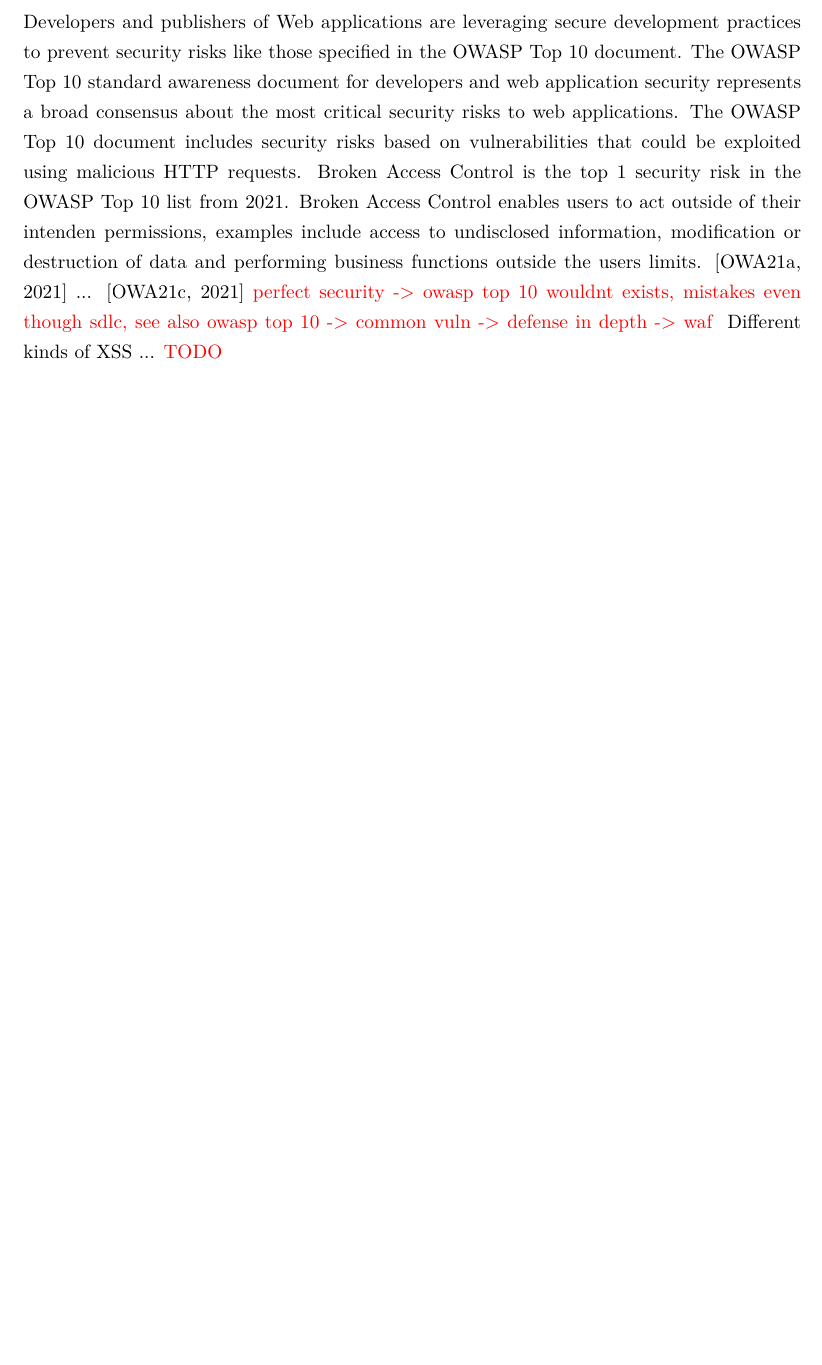
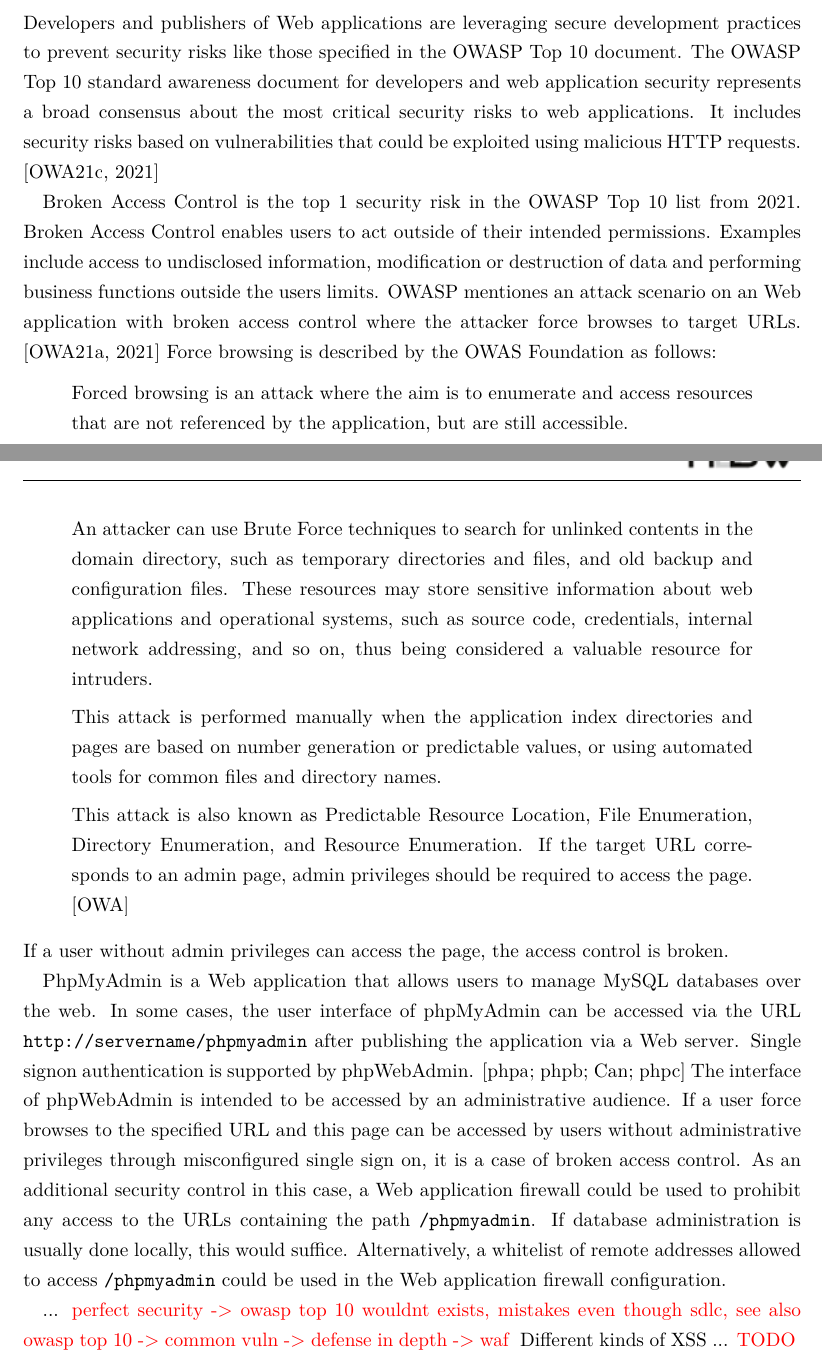
Before and after one commit to sebstec/mt, a LaTeX thesis (thesis/thesis.tex, which reads thesis/wa_security_vuln.tex): part of page 9 of 29 before the commit and two parts of pages 9 and 10 of 30 after it, the two joined at a grey line, cut so that both start at the same text, the shorter picture padded with empty space. Compiled offline with XeLaTeX.

Commit message:
phpmyadmin example

```diff
--- a/thesis/wa_security_vuln.tex
+++ b/thesis/wa_security_vuln.tex
@@ -1,14 +1,41 @@
 \subsection{Web application security and security risks}
 According to synopsys, the concept of \quotes{Web Application Security}
 \begin{quote}
-involves a collection of security controls engineered into a Web application to protect its assets from potentially malicious agents. Web applications, like all software, inevitably contain defects. Some of these defects constitute actual vulnerabilities that can be exploited, introducing risks to organizations. Web application security defends against such defects. It involves leveraging secure development practices and implementing security measures throughout the software development life cycle (SDLC), ensuring that design-level flaws and implementation-level bugs are addressed.
+	involves a collection of security controls engineered into a Web application to protect its assets from potentially malicious agents. Web applications, like all software, inevitably contain defects. Some of these defects constitute actual vulnerabilities that can be exploited, introducing risks to organizations. Web application security defends against such defects. It involves leveraging secure development practices and implementing security measures throughout the software development life cycle (SDLC), ensuring that design-level flaws and implementation-level bugs are addressed.
 \end{quote}
 Developers and publishers of Web applications are leveraging secure development practices to prevent security risks like those specified in the OWASP Top 10 document.
 The OWASP Top 10 standard awareness document for developers and web application security represents a broad consensus about the most critical security risks to web applications.
-The OWASP Top 10 document includes security risks based on vulnerabilities that could be exploited using malicious HTTP requests.
+It includes security risks based on vulnerabilities that could be exploited using malicious HTTP requests.
+\cite{OWASP/Top10}
+
 Broken Access Control is the top 1 security risk in the OWASP Top 10 list from 2021.
-Broken Access Control enables users to act outside of their intenden permissions, examples include access to undisclosed information, modification or destruction of data and performing business functions outside the users limits. \cite{OWASP/BrokenAccessControl}
-... \cite{OWASP/Top10}
-{\color{red} perfect security -> owasp top 10 wouldnt exists, mistakes even though sdlc, see also owasp top 10 -> common vuln -> defense in depth -> waf }
+Broken Access Control enables users to act outside of their intended permissions.
+Examples include access to undisclosed information, modification or destruction of data and performing business functions outside the users limits.
+OWASP mentiones an attack scenario on an Web application with broken access control where the attacker force browses to target URLs. \cite{OWASP/BrokenAccessControl} Force browsing is described by the OWAS Foundation as follows:
+\begin{quote}
+	Forced browsing is an attack where the aim is to enumerate and access resources that are not referenced by the application, but are still accessible.
+
+	An attacker can use Brute Force techniques to search for unlinked contents in the domain directory, such as temporary directories and files, and old backup and configuration files. These resources may store sensitive information about web applications and operational systems, such as source code, credentials, internal network addressing, and so on, thus being considered a valuable resource for intruders.
+
+	This attack is performed manually when the application index directories and pages are based on number generation or predictable values, or using automated tools for common files and directory names.
+
+	This attack is also known as Predictable Resource Location, File Enumeration, Directory Enumeration, and Resource Enumeration.
+	If the target URL corresponds to an admin page, admin privileges should be required to access the page. \cite{OWASP/forcebrowsing}
+\end{quote}
+If a user without admin privileges can access the page, the access control is broken.
+
+PhpMyAdmin is a Web application that allows users to manage MySQL databases over the web.
+In some cases, the user interface of phpMyAdmin can be accessed via the URL \verb|http://servername/phpmyadmin| after publishing the application via a Web server. Single signon authentication is supported by phpWebAdmin. \cite{phpmyadmin/overview,phpmyadmin/quickinstall,ubuntu/phpmyadmin,phpmyadmin/signon}
+The interface of phpWebAdmin is intended to be accessed by an administrative audience.
+If a user force browses to the specified URL and this page can be accessed by users without administrative privileges through misconfigured single sign on, it is a case of broken access control.
+As an additional security control in this case, a Web application firewall could be used to prohibit any access to the URLs containing the path \verb|/phpmyadmin|.
+If database administration is usually done locally, this would suffice.
+Alternatively, a whitelist of remote addresses allowed to access \verb|/phpmyadmin| could be used in the Web application firewall configuration.
+
+
+
+
+...
+	{\color{red} perfect security -> owasp top 10 wouldnt exists, mistakes even though sdlc, see also owasp top 10 -> common vuln -> defense in depth -> waf }
 Different kinds of XSS ...
-{\color{red}TODO}
+	{\color{red}TODO}
```
Also changed, not shown: thesis/literature.bib (+37 -0 lines).
